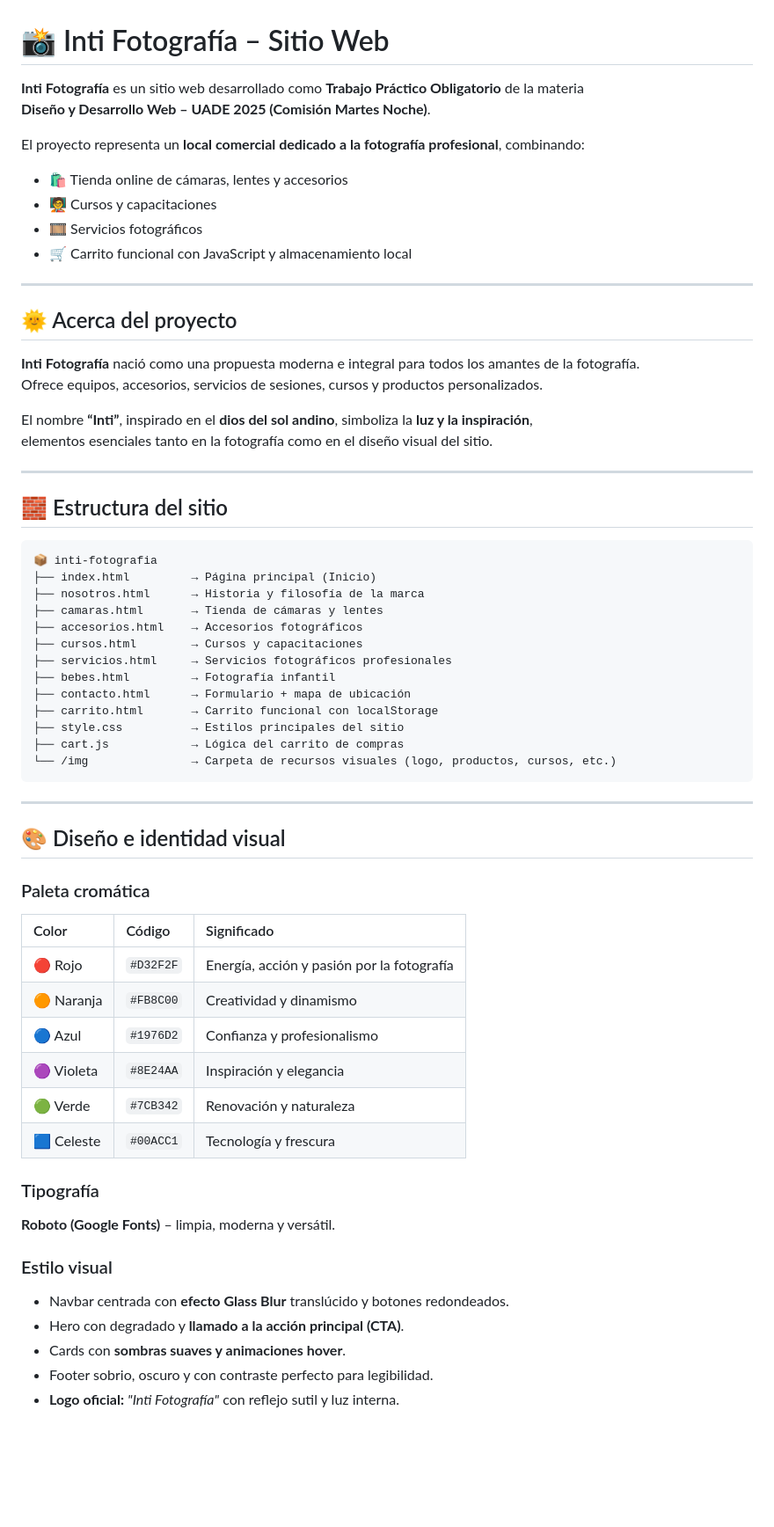
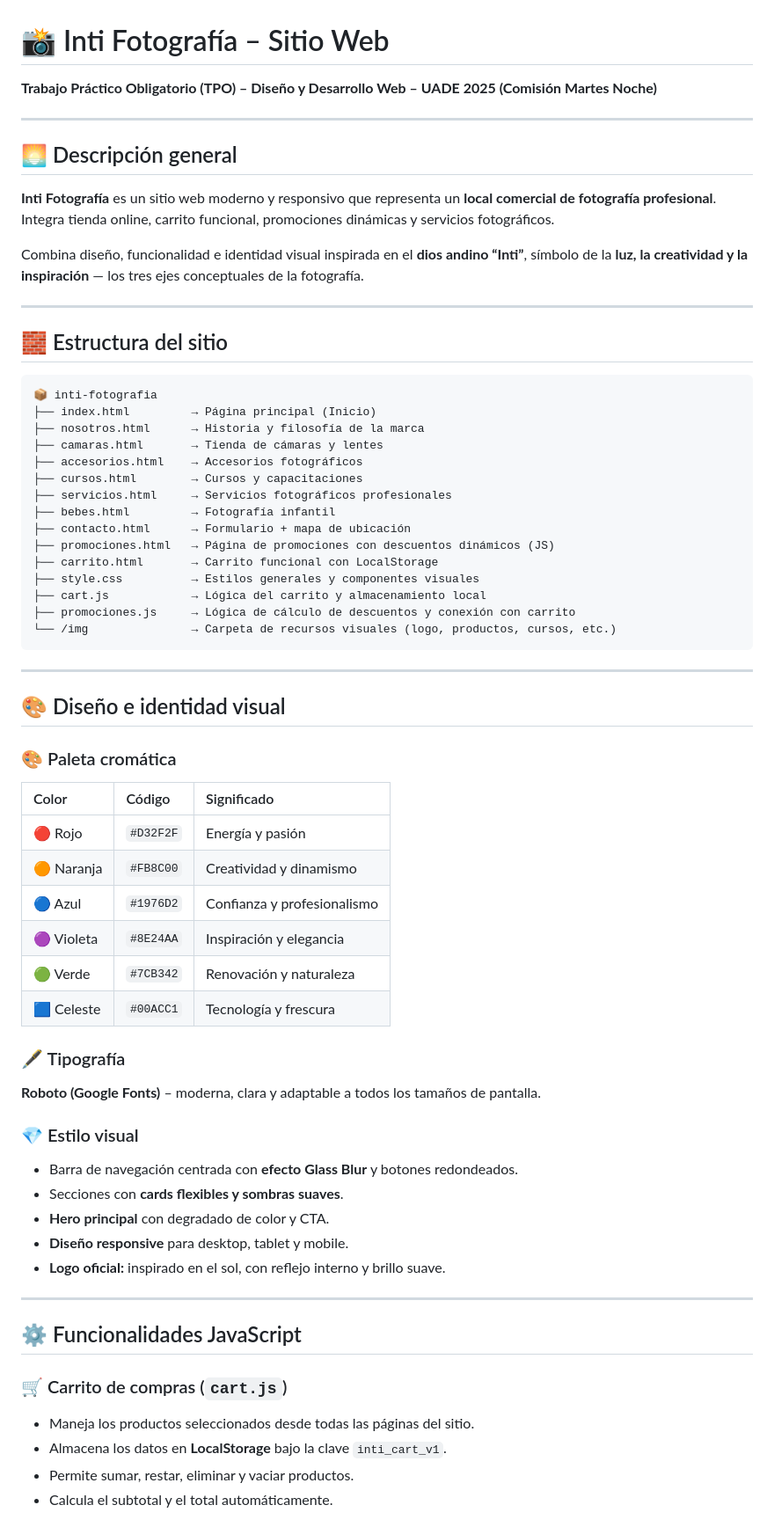
Before and after one commit to mattposs/TPO-DesarrolloYdise-oWeb_MN_2025, a Markdown page: README.md, the part around one of its changes. Shown at 88% size. Drawn GitHub-style; blank space fills up the shorter version.

Commit message:
Revise README for clarity and detail
Updated the README to enhance project description and structure.

````diff
--- a/README.md
+++ b/README.md
@@ -1,23 +1,14 @@
 # 📸 Inti Fotografía – Sitio Web
-
-**Inti Fotografía** es un sitio web desarrollado como **Trabajo Práctico Obligatorio** de la materia
-**Diseño y Desarrollo Web – UADE 2025 (Comisión Martes Noche)**.
-
-El proyecto representa un **local comercial dedicado a la fotografía profesional**, combinando:
-- 🛍️ Tienda online de cámaras, lentes y accesorios
-- 🧑‍🏫 Cursos y capacitaciones
-- 🎞️ Servicios fotográficos
-- 🛒 Carrito funcional con JavaScript y almacenamiento local
+**Trabajo Práctico Obligatorio (TPO) – Diseño y Desarrollo Web – UADE 2025 (Comisión Martes Noche)**
 
 ---
 
-## 🌞 Acerca del proyecto
+## 🌅 Descripción general
 
-**Inti Fotografía** nació como una propuesta moderna e integral para todos los amantes de la fotografía.
-Ofrece equipos, accesorios, servicios de sesiones, cursos y productos personalizados.
+**Inti Fotografía** es un sitio web moderno y responsivo que representa un **local comercial de fotografía profesional**.
+Integra tienda online, carrito funcional, promociones dinámicas y servicios fotográficos.
 
-El nombre **“Inti”**, inspirado en el **dios del sol andino**, simboliza la **luz y la inspiración**,
-elementos esenciales tanto en la fotografía como en el diseño visual del sitio.
+Combina diseño, funcionalidad e identidad visual inspirada en el **dios andino “Inti”**, símbolo de la **luz, la creatividad y la inspiración** — los tres ejes conceptuales de la fotografía.
 
 ---
 
@@ -33,9 +24,11 @@ elementos esenciales tanto en la fotografía como en el diseño visual del sitio
 ├── servicios.html     → Servicios fotográficos profesionales
 ├── bebes.html         → Fotografía infantil
 ├── contacto.html      → Formulario + mapa de ubicación
-├── carrito.html       → Carrito funcional con localStorage
-├── style.css          → Estilos principales del sitio
-├── cart.js            → Lógica del carrito de compras
+├── promociones.html   → Página de promociones con descuentos dinámicos (JS)
+├── carrito.html       → Carrito funcional con LocalStorage
+├── style.css          → Estilos generales y componentes visuales
+├── cart.js            → Lógica del carrito y almacenamiento local
+├── promociones.js     → Lógica de cálculo de descuentos y conexión con carrito
 └── /img               → Carpeta de recursos visuales (logo, productos, cursos, etc.)
 ```
 
@@ -43,22 +36,34 @@ elementos esenciales tanto en la fotografía como en el diseño visual del sitio
 
 ## 🎨 Diseño e identidad visual
 
-### Paleta cromática
+### 🎨 Paleta cromática
+
 | Color | Código | Significado |
 |:--|:--|:--|
-| 🔴 Rojo | `#D32F2F` | Energía, acción y pasión por la fotografía |
+| 🔴 Rojo | `#D32F2F` | Energía y pasión |
 | 🟠 Naranja | `#FB8C00` | Creatividad y dinamismo |
 | 🔵 Azul | `#1976D2` | Confianza y profesionalismo |
 | 🟣 Violeta | `#8E24AA` | Inspiración y elegancia |
 | 🟢 Verde | `#7CB342` | Renovación y naturaleza |
 | 🟦 Celeste | `#00ACC1` | Tecnología y frescura |
 
-### Tipografía
-**Roboto (Google Fonts)** – limpia, moderna y versátil.
+### 🖋 Tipografía
+**Roboto (Google Fonts)** – moderna, clara y adaptable a todos los tamaños de pantalla.
 
-### Estilo visual
-- Navbar centrada con **efecto Glass Blur** translúcido y botones redondeados.
-- Hero con degradado y **llamado a la acción principal (CTA)**.
-- Cards con **sombras suaves y animaciones hover**.
-- Footer sobrio, oscuro y con contraste perfecto para legibilidad.
-- **Logo oficial:** *"Inti Fotografía"* con reflejo sutil y luz interna.
+### 💎 Estilo visual
+- Barra de navegación centrada con **efecto Glass Blur** y botones redondeados.
+- Secciones con **cards flexibles y sombras suaves**.
+- **Hero principal** con degradado de color y CTA.
+- **Diseño responsive** para desktop, tablet y mobile.
+- **Logo oficial:** inspirado en el sol, con reflejo interno y brillo suave.
+
+---
+
+## ⚙️ Funcionalidades JavaScript
+
+### 🛒 Carrito de compras (`cart.js`)
+- Maneja los productos seleccionados desde todas las páginas del sitio.
+- Almacena los datos en **LocalStorage** bajo la clave `inti_cart_v1`.
+- Permite sumar, restar, eliminar y vaciar productos.
+- Calcula el subtotal y el total automáticamente.
+
````
Also changed, not shown: other parts of README.md (+36 -11 lines).
